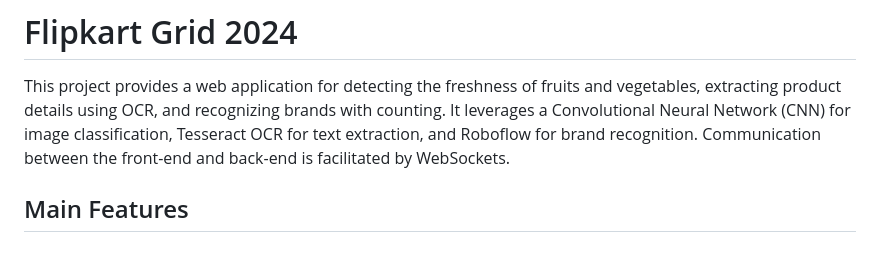
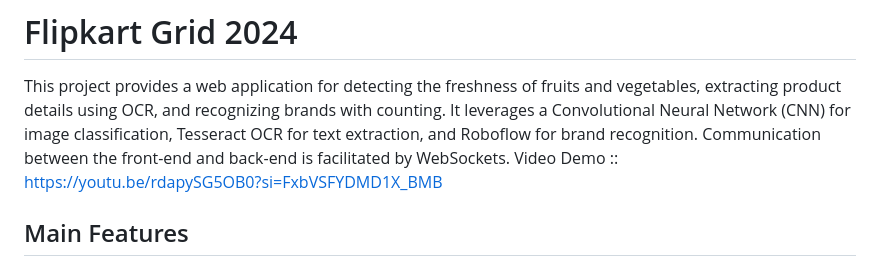
Before and after one commit to Aviral2002/Flipkart_Grid, a Markdown page: README.md, the part around the change. Rendered like a GitHub page.

```diff
--- a/README.md
+++ b/README.md
@@ -1,6 +1,7 @@
 # Flipkart Grid 2024
 
 This project provides a web application for detecting the freshness of fruits and vegetables, extracting product details using OCR, and recognizing brands with counting. It leverages a Convolutional Neural Network (CNN) for image classification, Tesseract OCR for text extraction, and Roboflow for brand recognition. Communication between the front-end and back-end is facilitated by WebSockets.
+Video Demo :: https://youtu.be/rdapySG5OB0?si=FxbVSFYDMD1X_BMB
 
 ## Main Features
 
```
